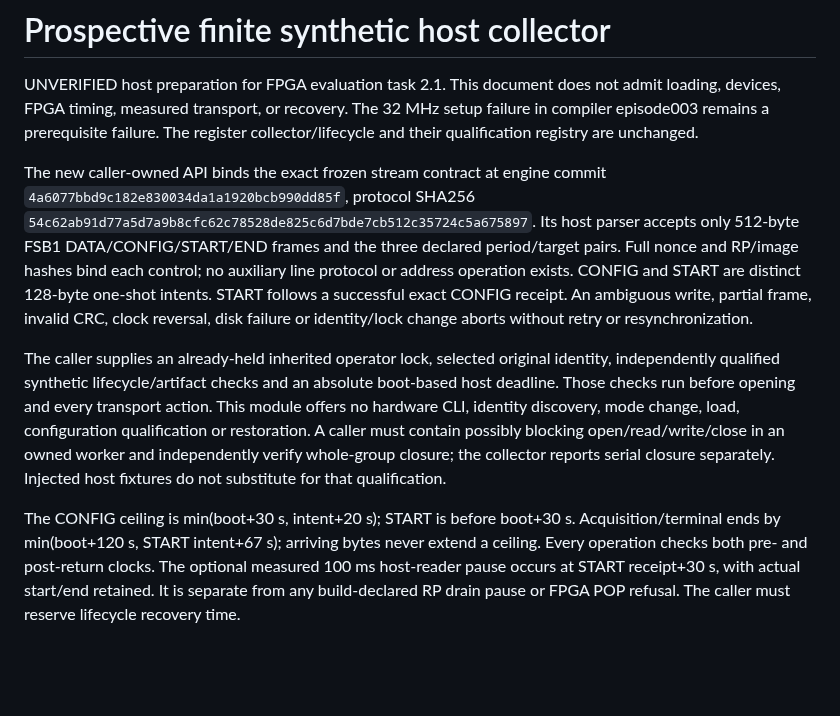
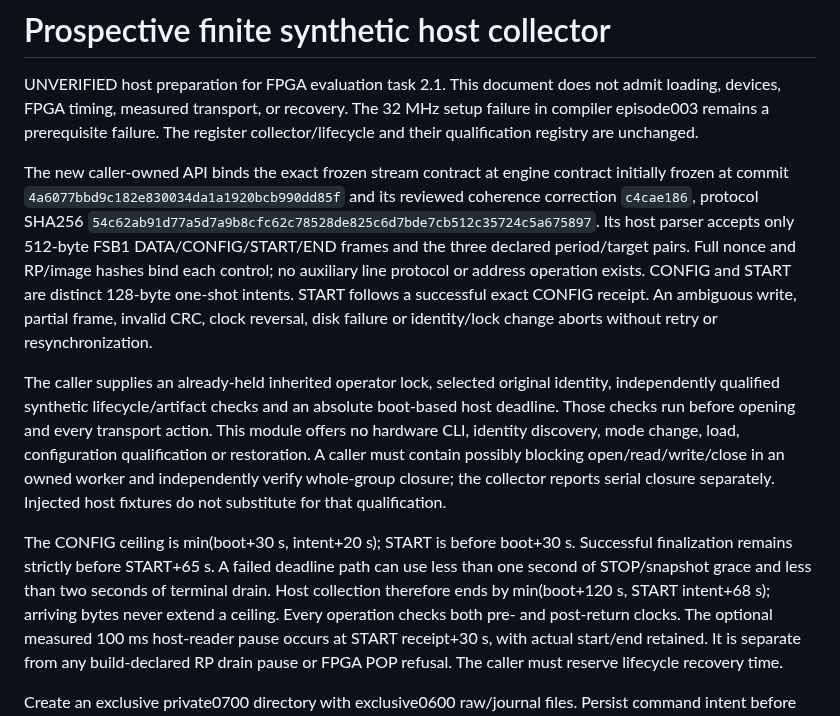
Before and after one commit to knewter/esp-sdr-stuff, a Markdown page: docs/research/forgix-synthetic-host-collector.md, the part around the change. Rendered like a GitHub page; blank space fills up the shorter version.

Commit message:
Bind reviewed core and bounded failed END cleanup grace

```diff
--- a/docs/research/forgix-synthetic-host-collector.md
+++ b/docs/research/forgix-synthetic-host-collector.md
@@ -6,7 +6,8 @@ not admit loading, devices, FPGA timing, measured transport, or recovery. The
 The register collector/lifecycle and their qualification registry are unchanged.
 
 The new caller-owned API binds the exact frozen stream contract at engine
-commit `4a6077bbd9c182e830034da1a1920bcb990dd85f`, protocol SHA256
+contract initially frozen at commit `4a6077bbd9c182e830034da1a1920bcb990dd85f`
+and its reviewed coherence correction `c4cae186`, protocol SHA256
 `54c62ab91d77a5d7a9b8cfc62c78528de825c6d7bde7cb512c35724c5a675897`.
 Its host parser accepts only 512-byte FSB1 DATA/CONFIG/START/END frames and the
 three declared period/target pairs. Full nonce and RP/image hashes bind each
@@ -25,7 +26,10 @@ verify whole-group closure; the collector reports serial closure separately.
 Injected host fixtures do not substitute for that qualification.
 
 The CONFIG ceiling is min(boot+30 s, intent+20 s); START is before boot+30 s.
-Acquisition/terminal ends by min(boot+120 s, START intent+67 s); arriving bytes
+Successful finalization remains strictly before START+65 s. A failed deadline
+path can use less than one second of STOP/snapshot grace and less than two
+seconds of terminal drain. Host collection therefore ends by
+min(boot+120 s, START intent+68 s); arriving bytes
 never extend a ceiling. Every operation checks both pre- and post-return clocks.
 The optional measured 100 ms host-reader pause occurs at START receipt+30 s,
 with actual start/end retained. It is separate from any build-declared RP drain
```
